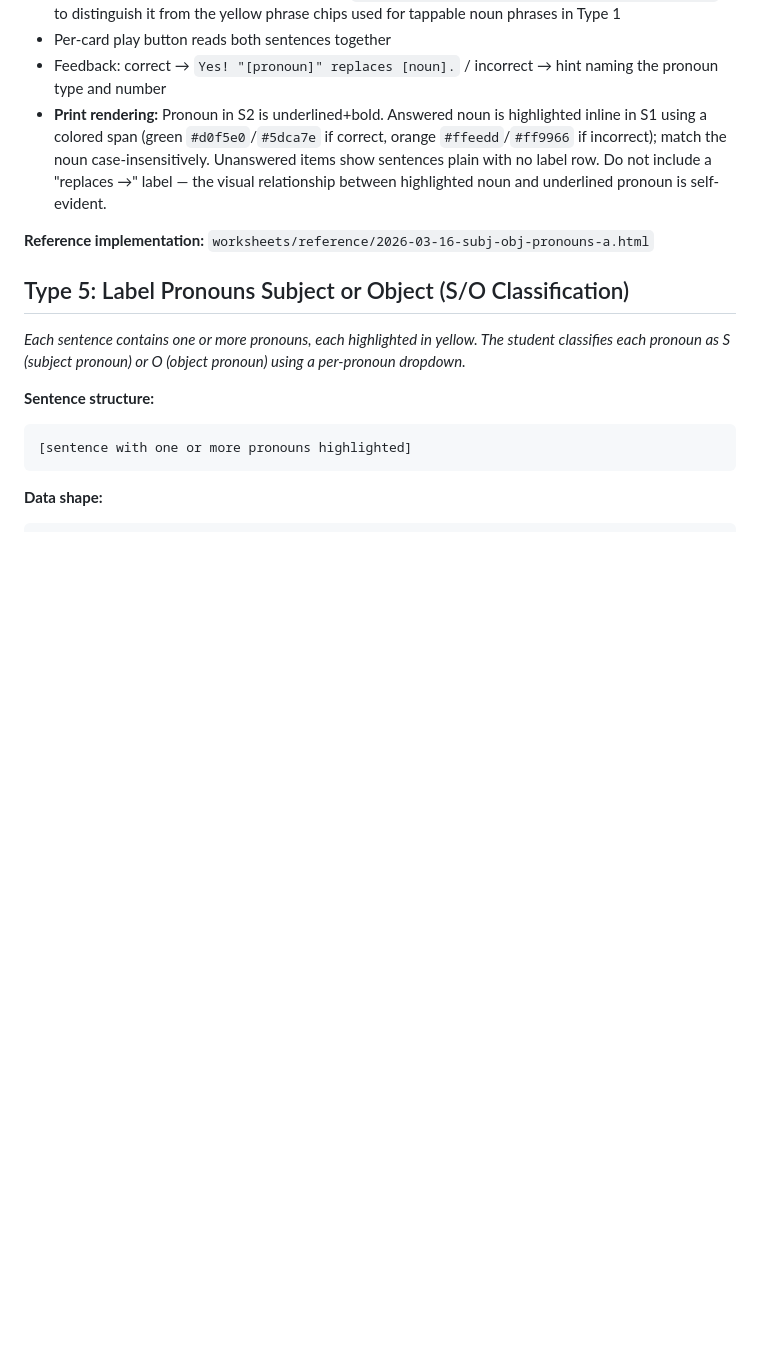
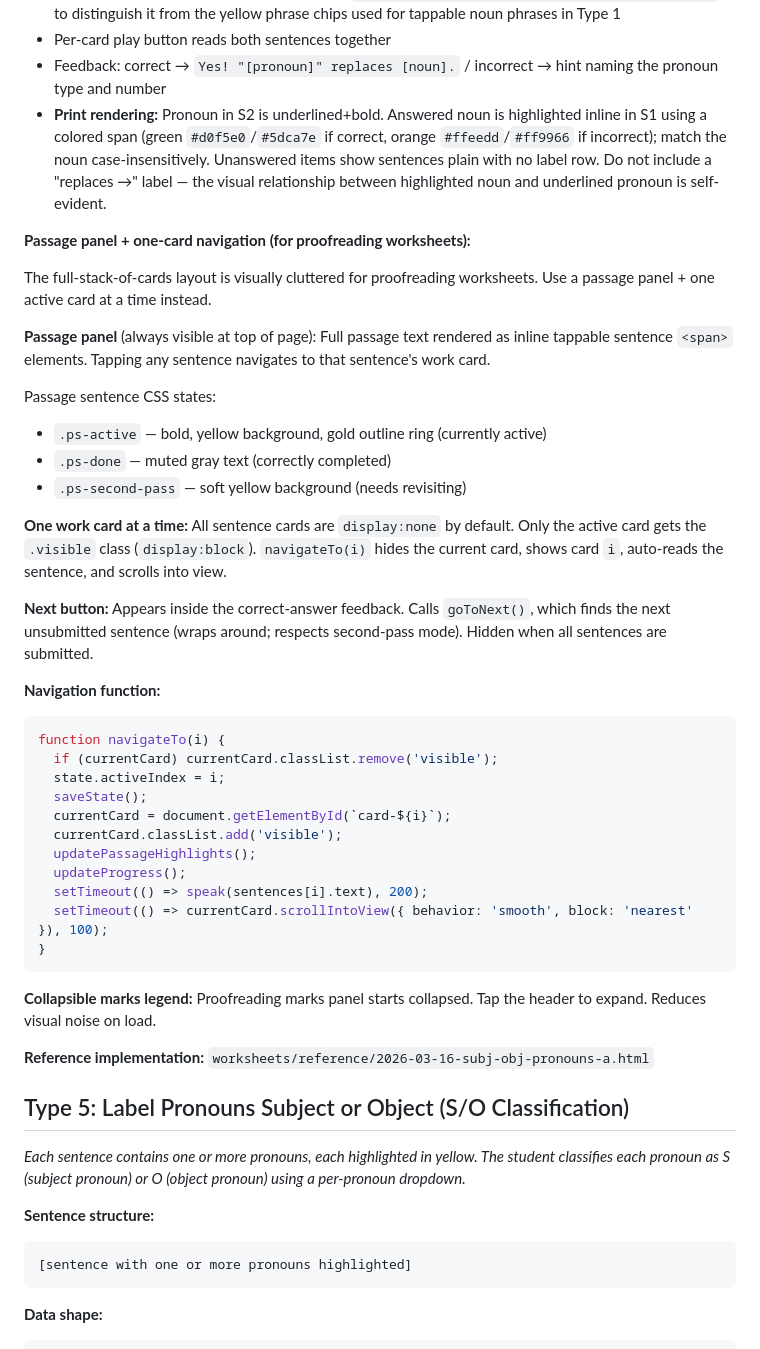
Before and after one commit to lisaguthrie/hemi-homework, a Markdown page: framework/WORKSHEET_TYPES.md, the part around the change. Rendered like a GitHub page; blank space fills up the shorter version.

Commit message:
Update framework/WORKSHEET_TYPES.md: Passage Panel + One-Card Navigation (Type 4)

````diff
--- a/framework/WORKSHEET_TYPES.md
+++ b/framework/WORKSHEET_TYPES.md
@@ -119,6 +119,38 @@ Sentence 2: [sentence with pronoun highlighted]
 - Feedback: correct → `Yes! "[pronoun]" replaces [noun].` / incorrect → hint naming the pronoun type and number
 - **Print rendering:** Pronoun in S2 is underlined+bold. Answered noun is highlighted inline in S1 using a colored span (green `#d0f5e0`/`#5dca7e` if correct, orange `#ffeedd`/`#ff9966` if incorrect); match the noun case-insensitively. Unanswered items show sentences plain with no label row. Do not include a "replaces →" label — the visual relationship between highlighted noun and underlined pronoun is self-evident.
 
+**Passage panel + one-card navigation (for proofreading worksheets):**
+
+The full-stack-of-cards layout is visually cluttered for proofreading worksheets. Use a passage panel + one active card at a time instead.
+
+**Passage panel** (always visible at top of page): Full passage text rendered as inline tappable sentence `<span>` elements. Tapping any sentence navigates to that sentence's work card.
+
+Passage sentence CSS states:
+- `.ps-active` — bold, yellow background, gold outline ring (currently active)
+- `.ps-done` — muted gray text (correctly completed)
+- `.ps-second-pass` — soft yellow background (needs revisiting)
+
+**One work card at a time:** All sentence cards are `display:none` by default. Only the active card gets the `.visible` class (`display:block`). `navigateTo(i)` hides the current card, shows card `i`, auto-reads the sentence, and scrolls into view.
+
+**Next button:** Appears inside the correct-answer feedback. Calls `goToNext()`, which finds the next unsubmitted sentence (wraps around; respects second-pass mode). Hidden when all sentences are submitted.
+
+**Navigation function:**
+```javascript
+function navigateTo(i) {
+  if (currentCard) currentCard.classList.remove('visible');
+  state.activeIndex = i;
+  saveState();
+  currentCard = document.getElementById(`card-${i}`);
+  currentCard.classList.add('visible');
+  updatePassageHighlights();
+  updateProgress();
+  setTimeout(() => speak(sentences[i].text), 200);
+  setTimeout(() => currentCard.scrollIntoView({ behavior: 'smooth', block: 'nearest' }), 100);
+}
+```
+
+**Collapsible marks legend:** Proofreading marks panel starts collapsed. Tap the header to expand. Reduces visual noise on load.
+
 **Reference implementation:** `worksheets/reference/2026-03-16-subj-obj-pronouns-a.html`
 
 ## Type 5: Label Pronouns Subject or Object (S/O Classification)
````
